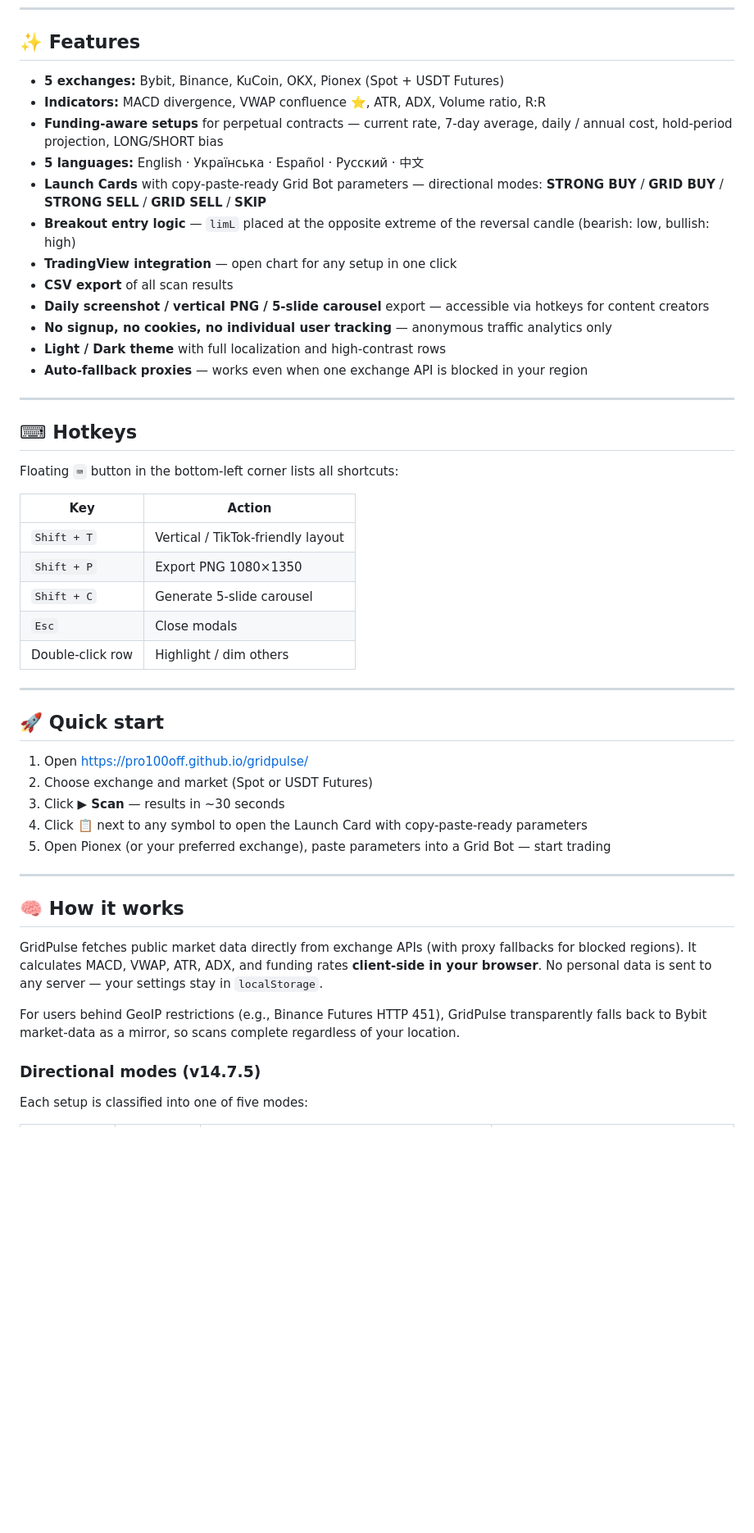
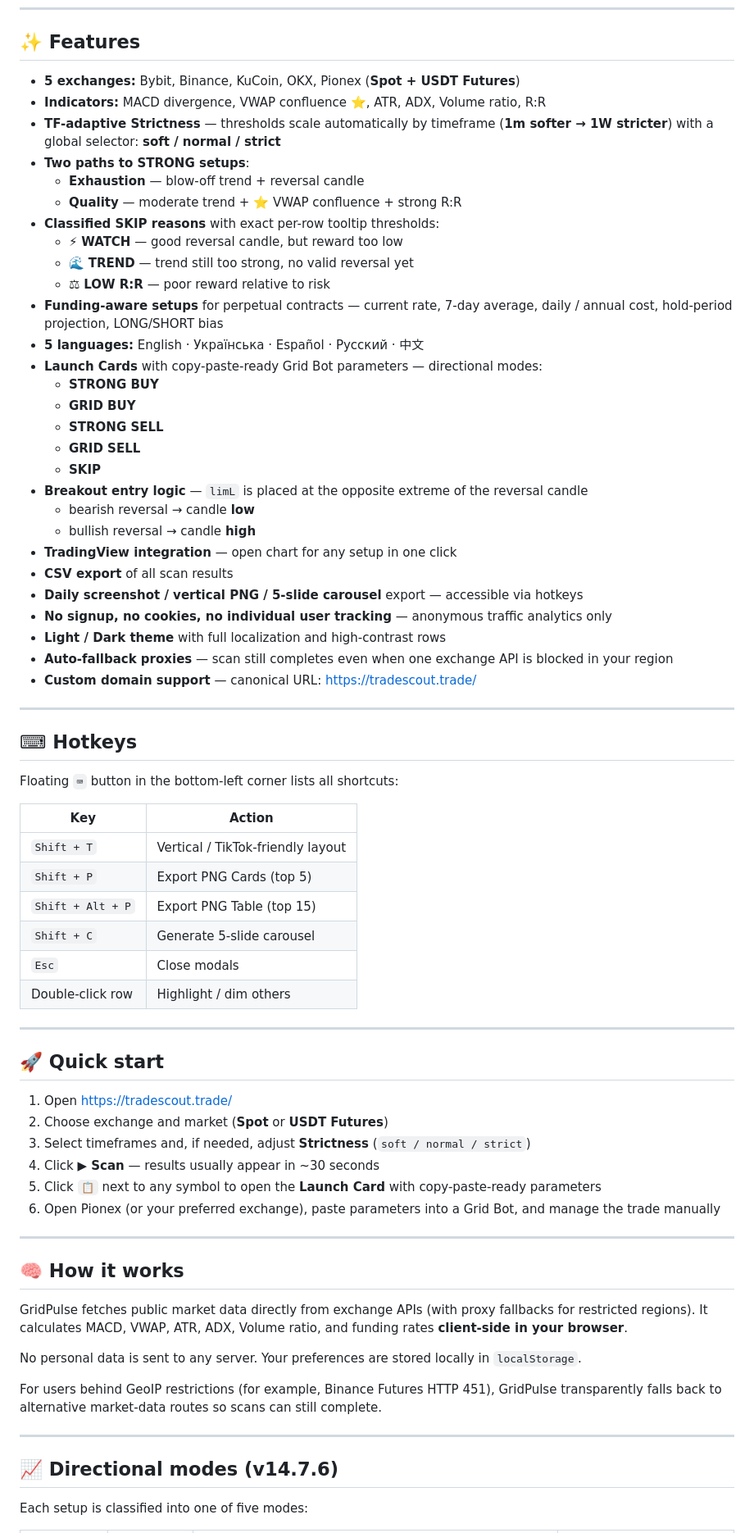
Before and after one commit to pro100off/gridpulse, a Markdown page: README.md, the part around one of its changes. Shown at 82% size. Rendered like a GitHub page; blank space fills up the shorter version.

```diff
--- a/README.md
+++ b/README.md
@@ -13,18 +15,34 @@ Free open-source **multi-exchange crypto reversal screener** with directional **
 
 ## ✨ Features
 
-* **5 exchanges:** Bybit, Binance, KuCoin, OKX, Pionex (Spot + USDT Futures)
+* **5 exchanges:** Bybit, Binance, KuCoin, OKX, Pionex (**Spot + USDT Futures**)
 * **Indicators:** MACD divergence, VWAP confluence ⭐, ATR, ADX, Volume ratio, R:R
+* **TF-adaptive Strictness** — thresholds scale automatically by timeframe (**1m softer → 1W stricter**) with a global selector: **soft / normal / strict**
+* **Two paths to STRONG setups**:
+  * **Exhaustion** — blow-off trend + reversal candle
+  * **Quality** — moderate trend + ⭐ VWAP confluence + strong R:R
+* **Classified SKIP reasons** with exact per-row tooltip thresholds:
+  * ⚡ **WATCH** — good reversal candle, but reward too low
+  * 🌊 **TREND** — trend still too strong, no valid reversal yet
+  * ⚖ **LOW R:R** — poor reward relative to risk
 * **Funding-aware setups** for perpetual contracts — current rate, 7-day average, daily / annual cost, hold-period projection, LONG/SHORT bias
 * **5 languages:** English · Українська · Español · Русский · 中文
-* **Launch Cards** with copy-paste-ready Grid Bot parameters — directional modes: **STRONG BUY** / **GRID BUY** / **STRONG SELL** / **GRID SELL** / **SKIP**
-* **Breakout entry logic** — `limL` placed at the opposite extreme of the reversal candle (bearish: low, bullish: high)
+* **Launch Cards** with copy-paste-ready Grid Bot parameters — directional modes:
+  * **STRONG BUY**
+  * **GRID BUY**
+  * **STRONG SELL**
+  * **GRID SELL**
+  * **SKIP**
+* **Breakout entry logic** — `limL` is placed at the opposite extreme of the reversal candle
+  * bearish reversal → candle **low**
+  * bullish reversal → candle **high**
 * **TradingView integration** — open chart for any setup in one click
 * **CSV export** of all scan results
-* **Daily screenshot / vertical PNG / 5-slide carousel** export — accessible via hotkeys for content creators
+* **Daily screenshot / vertical PNG / 5-slide carousel** export — accessible via hotkeys
 * **No signup, no cookies, no individual user tracking** — anonymous traffic analytics only
 * **Light / Dark theme** with full localization and high-contrast rows
-* **Auto-fallback proxies** — works even when one exchange API is blocked in your region
+* **Auto-fallback proxies** — scan still completes even when one exchange API is blocked in your region
+* **Custom domain support** — canonical URL: [https://tradescout.trade/](https://tradescout.trade/)
 
 ---
 
@@ -32,33 +50,39 @@ Free open-source **multi-exchange crypto reversal screener** with directional **
 
 Floating `⌨` button in the bottom-left corner lists all shortcuts:
 
-| Key              | Action                              |
-| ---------------- | ----------------------------------- |
-| `Shift + T`      | Vertical / TikTok-friendly layout   |
-| `Shift + P`      | Export PNG 1080×1350                |
-| `Shift + C`      | Generate 5-slide carousel           |
-| `Esc`            | Close modals                        |
-| Double-click row | Highlight / dim others              |
+| Key               | Action                            |
+| ----------------- | --------------------------------- |
+| `Shift + T`       | Vertical / TikTok-friendly layout |
+| `Shift + P`       | Export PNG Cards (top 5)          |
+| `Shift + Alt + P` | Export PNG Table (top 15)         |
+| `Shift + C`       | Generate 5-slide carousel         |
+| `Esc`             | Close modals                      |
+| Double-click row  | Highlight / dim others            |
 
 ---
 
 ## 🚀 Quick start
 
-1. Open [https://pro100off.github.io/gridpulse/](https://pro100off.github.io/gridpulse/)
-2. Choose exchange and market (Spot or USDT Futures)
-3. Click **▶ Scan** — results in ~30 seconds
-4. Click 📋 next to any symbol to open the Launch Card with copy-paste-ready parameters
-5. Open Pionex (or your preferred exchange), paste parameters into a Grid Bot — start trading
+1. Open [https://tradescout.trade/](https://tradescout.trade/)
+2. Choose exchange and market (**Spot** or **USDT Futures**)
+3. Select timeframes and, if needed, adjust **Strictness** (`soft / normal / strict`)
+4. Click **▶ Scan** — results usually appear in ~30 seconds
+5. Click `📋` next to any symbol to open the **Launch Card** with copy-paste-ready parameters
+6. Open Pionex (or your preferred exchange), paste parameters into a Grid Bot, and manage the trade manually
 
 ---
 
 ## 🧠 How it works
 
-GridPulse fetches public market data directly from exchange APIs (with proxy fallbacks for blocked regions). It calculates MACD, VWAP, ATR, ADX, and funding rates **client-side in your browser**. No personal data is sent to any server — your settings stay in `localStorage`.
+GridPulse fetches public market data directly from exchange APIs (with proxy fallbacks for restricted regions). It calculates MACD, VWAP, ATR, ADX, Volume ratio, and funding rates **client-side in your browser**.
 
-For users behind GeoIP restrictions (e.g., Binance Futures HTTP 451), GridPulse transparently falls back to Bybit market-data as a mirror, so scans complete regardless of your location.
+No personal data is sent to any server. Your preferences are stored locally in `localStorage`.
 
-### Directional modes (v14.7.5)
+For users behind GeoIP restrictions (for example, Binance Futures HTTP 451), GridPulse transparently falls back to alternative market-data routes so scans can still complete.
+
+---
+
+## 📈 Directional modes (v14.7.6)
 
 Each setup is classified into one of five modes:
 
```
Also changed, not shown: other parts of README.md (+90 -112 lines).
